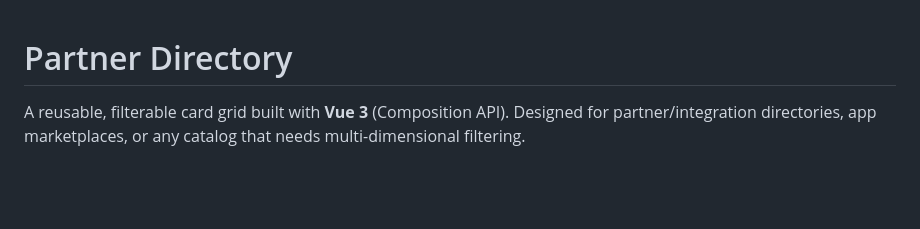
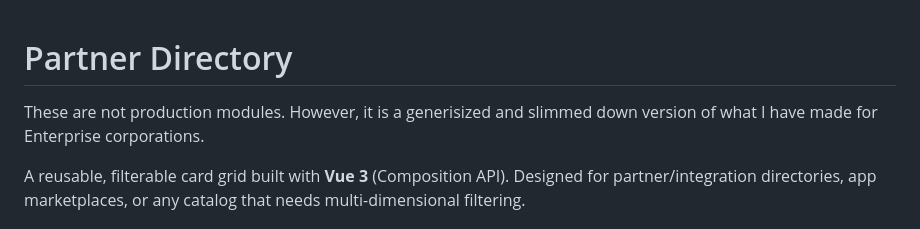
Before and after one commit to cgarza1992/partner-directory, a Markdown page: README.md, the part around the change. Drawn GitHub-style; blank space fills up the shorter version.

Commit message:
Clarify that modules are not production-ready
Added a note about the modules not being production-ready. These just serve as examples of what I have created.

```diff
--- a/README.md
+++ b/README.md
@@ -1,4 +1,5 @@
 # Partner Directory
+These are not production modules. However, it is a generisized and slimmed down version of what I have made for Enterprise corporations.
 
 A reusable, filterable card grid built with **Vue 3** (Composition API). Designed for partner/integration directories, app marketplaces, or any catalog that needs multi-dimensional filtering.
 
```
